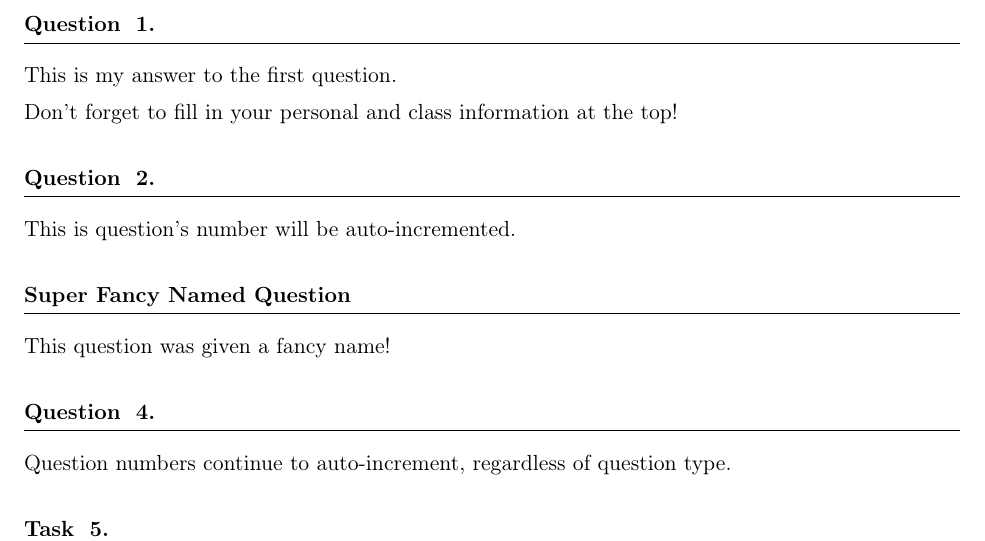
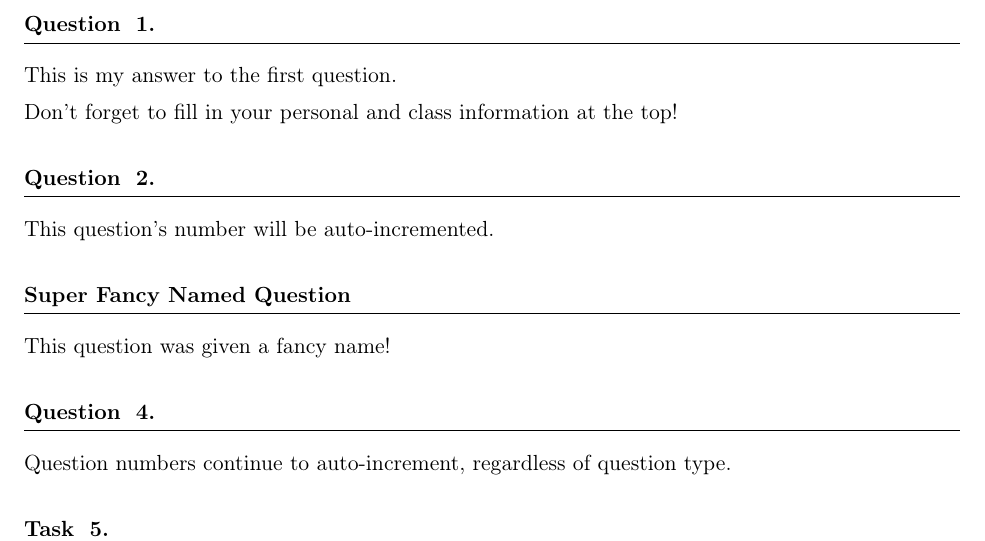
Before and after one commit to jez/latex-hw-template, a LaTeX problem sheet (hw-template.tex): part of page 1 of 2, cut so that both start at the same text. Compiled offline with pdfLaTeX.

Commit message:
Typo in template

```diff
--- a/hw-template.tex
+++ b/hw-template.tex
@@ -95,7 +95,7 @@
 \end{numedquestion}
 
 \begin{numedquestion}
-  This is question's number will be auto-incremented.
+  This question's number will be auto-incremented.
 \end{numedquestion}
 
 \begin{namedquestion}{Super Fancy Named Question}
```
Also changed, not shown: hw-template.pdf.
